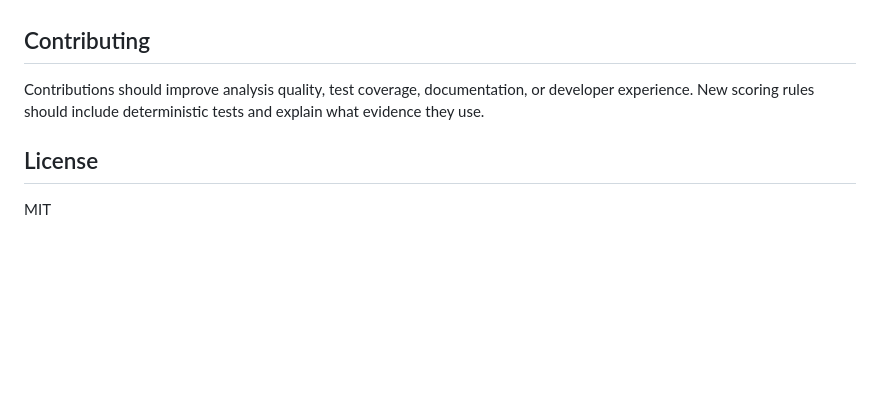
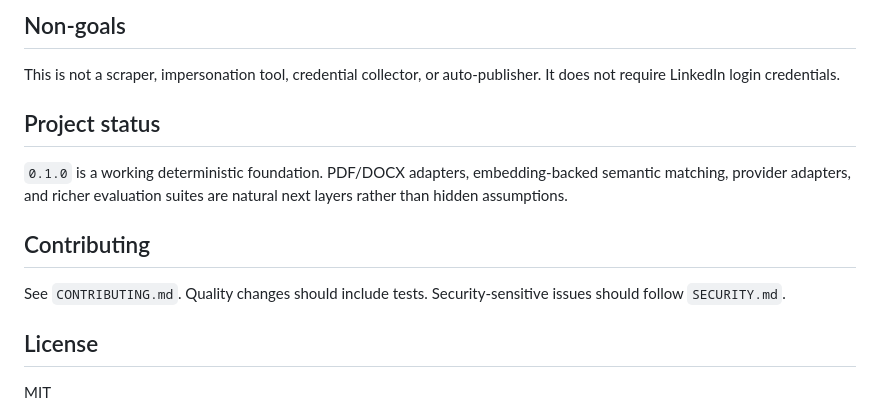
Before and after one commit to lokesh8286235/Lokesh, a Markdown page: README.md, the part around one of its changes. Rendered like a GitHub page; blank space fills up the shorter version.

Commit message:
docs: document complete v0.1 architecture

```diff
--- a/README.md
+++ b/README.md
@@ -73,7 +81,14 @@ This project is an **optimization assistant**, not a LinkedIn automation bot. It
+## Non-goals
+
+This is not a scraper, impersonation tool, credential collector, or auto-publisher. It does not require LinkedIn login credentials.
+
+## Project status
+
+`0.1.0` is a working deterministic foundation. PDF/DOCX adapters, embedding-backed semantic matching, provider adapters, and richer evaluation suites are natural next layers rather than hidden assumptions.
 
 ## Contributing
 
-Contributions should improve analysis quality, test coverage, documentation, or developer experience. New scoring rules should include deterministic tests and explain what evidence they use.
+See `CONTRIBUTING.md`. Quality changes should include tests. Security-sensitive issues should follow `SECURITY.md`.
 
 ## License
 
```
Also changed, not shown: other parts of README.md (+58 -50 lines).
